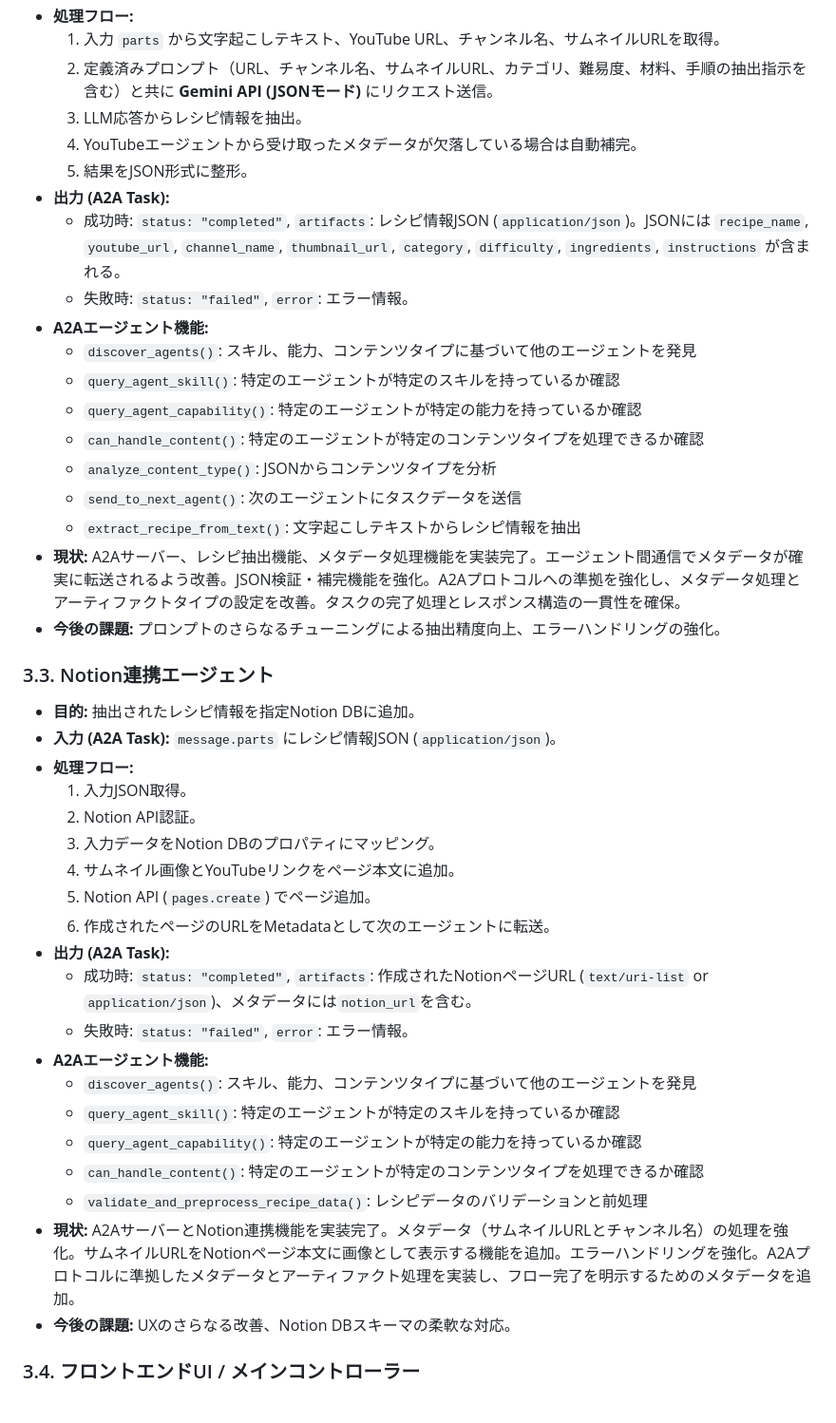
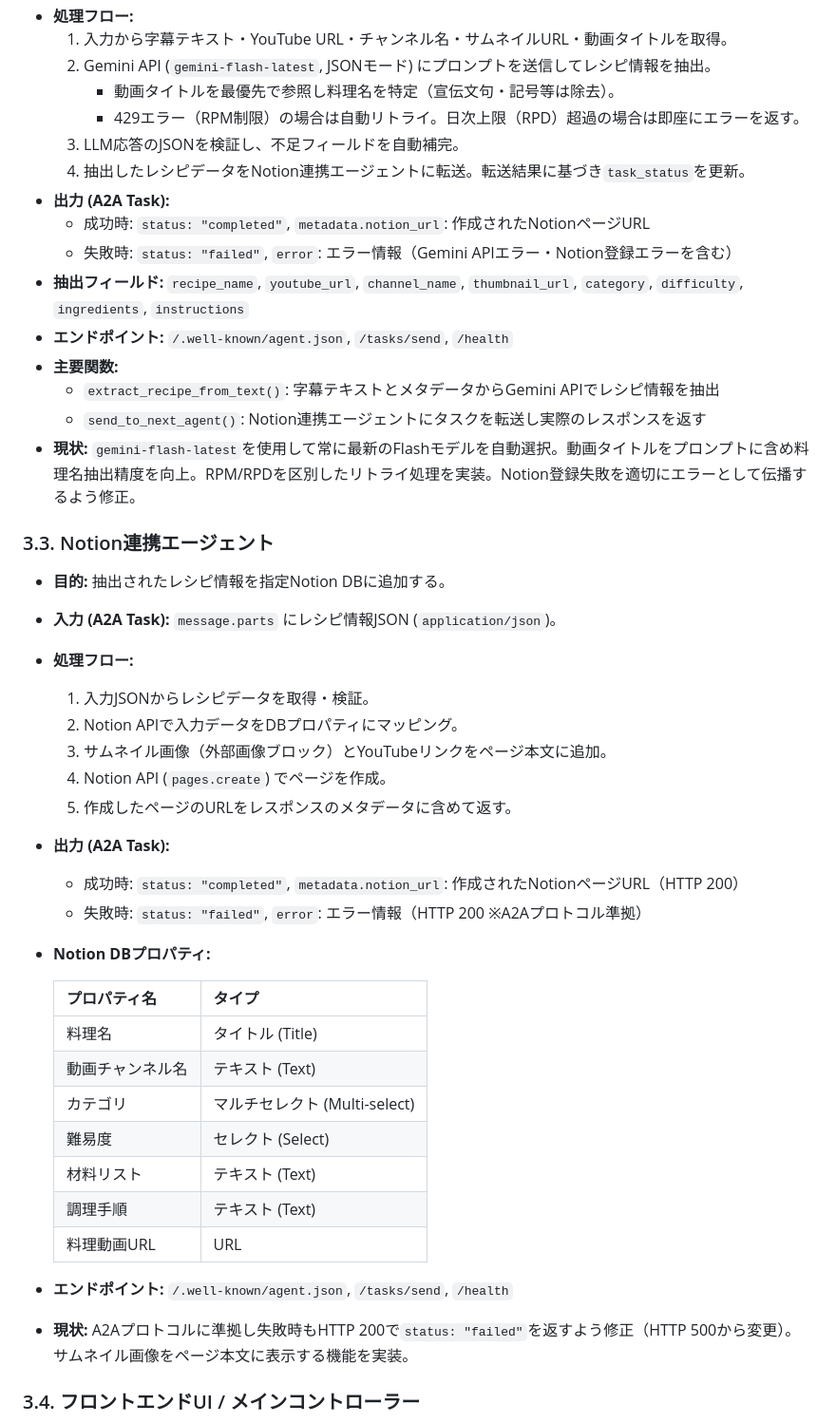
Before and after one commit to yusuke-nakakoji-japan/recipe-cliper, a Markdown page: SPEC.md, the part around one of its changes. Shown at 95% size. GitHub-like rendering.

```diff
--- a/SPEC.md
+++ b/SPEC.md
@@ -113,43 +103,45 @@ YouTubeで見つけた料理動画のレシピ情報（材料、手順など）
 *   **処理フロー:**
-    1.  入力 `parts` から文字起こしテキスト、YouTube URL、チャンネル名、サムネイルURLを取得。
-    2.  定義済みプロンプト（URL、チャンネル名、サムネイルURL、カテゴリ、難易度、材料、手順の抽出指示を含む）と共に **Gemini API (JSONモード)** にリクエスト送信。
-    3.  LLM応答からレシピ情報を抽出。
-    4.  YouTubeエージェントから受け取ったメタデータが欠落している場合は自動補完。
-    5.  結果をJSON形式に整形。
+    1.  入力から字幕テキスト・YouTube URL・チャンネル名・サムネイルURL・動画タイトルを取得。
+    2.  Gemini API (`gemini-flash-latest`, JSONモード) にプロンプトを送信してレシピ情報を抽出。
+        *   動画タイトルを最優先で参照し料理名を特定（宣伝文句・記号等は除去）。
+        *   429エラー（RPM制限）の場合は自動リトライ。日次上限（RPD）超過の場合は即座にエラーを返す。
+    3.  LLM応答のJSONを検証し、不足フィールドを自動補完。
+    4.  抽出したレシピデータをNotion連携エージェントに転送。転送結果に基づき`task_status`を更新。
 *   **出力 (A2A Task):**
-    *   成功時: `status: "completed"`, `artifacts`: レシピ情報JSON (`application/json`)。JSONには `recipe_name`, `youtube_url`, `channel_name`, `thumbnail_url`, `category`, `difficulty`, `ingredients`, `instructions` が含まれる。
-    *   失敗時: `status: "failed"`, `error`: エラー情報。
-*   **A2Aエージェント機能:**
-    *   `discover_agents()`: スキル、能力、コンテンツタイプに基づいて他のエージェントを発見
-    *   `query_agent_skill()`: 特定のエージェントが特定のスキルを持っているか確認
-    *   `query_agent_capability()`: 特定のエージェントが特定の能力を持っているか確認
-    *   `can_handle_content()`: 特定のエージェントが特定のコンテンツタイプを処理できるか確認
-    *   `analyze_content_type()`: JSONからコンテンツタイプを分析
-    *   `send_to_next_agent()`: 次のエージェントにタスクデータを送信
-    *   `extract_recipe_from_text()`: 文字起こしテキストからレシピ情報を抽出
-*   **現状:** A2Aサーバー、レシピ抽出機能、メタデータ処理機能を実装完了。エージェント間通信でメタデータが確実に転送されるよう改善。JSON検証・補完機能を強化。A2Aプロトコルへの準拠を強化し、メタデータ処理とアーティファクトタイプの設定を改善。タスクの完了処理とレスポンス構造の一貫性を確保。
-*   **今後の課題:** プロンプトのさらなるチューニングによる抽出精度向上、エラーハンドリングの強化。
+    *   成功時: `status: "completed"`, `metadata.notion_url`: 作成されたNotionページURL
+    *   失敗時: `status: "failed"`, `error`: エラー情報（Gemini APIエラー・Notion登録エラーを含む）
+*   **抽出フィールド:** `recipe_name`, `youtube_url`, `channel_name`, `thumbnail_url`, `category`, `difficulty`, `ingredients`, `instructions`
+*   **エンドポイント:** `/.well-known/agent.json`, `/tasks/send`, `/health`
+*   **主要関数:**
+    *   `extract_recipe_from_text()`: 字幕テキストとメタデータからGemini APIでレシピ情報を抽出
+    *   `send_to_next_agent()`: Notion連携エージェントにタスクを転送し実際のレスポンスを返す
+*   **現状:** `gemini-flash-latest`を使用して常に最新のFlashモデルを自動選択。動画タイトルをプロンプトに含め料理名抽出精度を向上。RPM/RPDを区別したリトライ処理を実装。Notion登録失敗を適切にエラーとして伝播するよう修正。
 
 ### 3.3. Notion連携エージェント
-*   **目的:** 抽出されたレシピ情報を指定Notion DBに追加。
+*   **目的:** 抽出されたレシピ情報を指定Notion DBに追加する。
 *   **入力 (A2A Task):** `message.parts` にレシピ情報JSON (`application/json`)。
 *   **処理フロー:**
-    1.  入力JSON取得。
-    2.  Notion API認証。
-    3.  入力データをNotion DBのプロパティにマッピング。
-    4.  サムネイル画像とYouTubeリンクをページ本文に追加。
-    5.  Notion API (`pages.create`) でページ追加。
-    6.  作成されたページのURLをMetadataとして次のエージェントに転送。
+    1.  入力JSONからレシピデータを取得・検証。
+    2.  Notion APIで入力データをDBプロパティにマッピング。
+    3.  サムネイル画像（外部画像ブロック）とYouTubeリンクをページ本文に追加。
+    4.  Notion API (`pages.create`) でページを作成。
+    5.  作成したページのURLをレスポンスのメタデータに含めて返す。
 *   **出力 (A2A Task):**
-    *   成功時: `status: "completed"`, `artifacts`: 作成されたNotionページURL (`text/uri-list` or `application/json`)、メタデータには`notion_url`を含む。
-    *   失敗時: `status: "failed"`, `error`: エラー情報。
-*   **A2Aエージェント機能:**
-    *   `discover_agents()`: スキル、能力、コンテンツタイプに基づいて他のエージェントを発見
-    *   `query_agent_skill()`: 特定のエージェントが特定のスキルを持っているか確認
-    *   `query_agent_capability()`: 特定のエージェントが特定の能力を持っているか確認
-    *   `can_handle_content()`: 特定のエージェントが特定のコンテンツタイプを処理できるか確認
-    *   `validate_and_preprocess_recipe_data()`: レシピデータのバリデーションと前処理
-*   **現状:** A2AサーバーとNotion連携機能を実装完了。メタデータ（サムネイルURLとチャンネル名）の処理を強化。サムネイルURLをNotionページ本文に画像として表示する機能を追加。エラーハンドリングを強化。A2Aプロトコルに準拠したメタデータとアーティファクト処理を実装し、フロー完了を明示するためのメタデータを追加。
-*   **今後の課題:** UXのさらなる改善、Notion DBスキーマの柔軟な対応。
+    *   成功時: `status: "completed"`, `metadata.notion_url`: 作成されたNotionページURL（HTTP 200）
+    *   失敗時: `status: "failed"`, `error`: エラー情報（HTTP 200 ※A2Aプロトコル準拠）
+*   **Notion DBプロパティ:**
+
+    | プロパティ名 | タイプ |
+    |---|---|
+    | 料理名 | タイトル (Title) |
+    | 動画チャンネル名 | テキスト (Text) |
+    | カテゴリ | マルチセレクト (Multi-select) |
+    | 難易度 | セレクト (Select) |
+    | 材料リスト | テキスト (Text) |
+    | 調理手順 | テキスト (Text) |
+    | 料理動画URL | URL |
+
+*   **エンドポイント:** `/.well-known/agent.json`, `/tasks/send`, `/health`
+*   **現状:** A2Aプロトコルに準拠し失敗時もHTTP 200で`status: "failed"`を返すよう修正（HTTP 500から変更）。サムネイル画像をページ本文に表示する機能を実装。
 
 ### 3.4. フロントエンドUI / メインコントローラー
```
Also changed, not shown: other parts of SPEC.md (+173 -157 lines).
